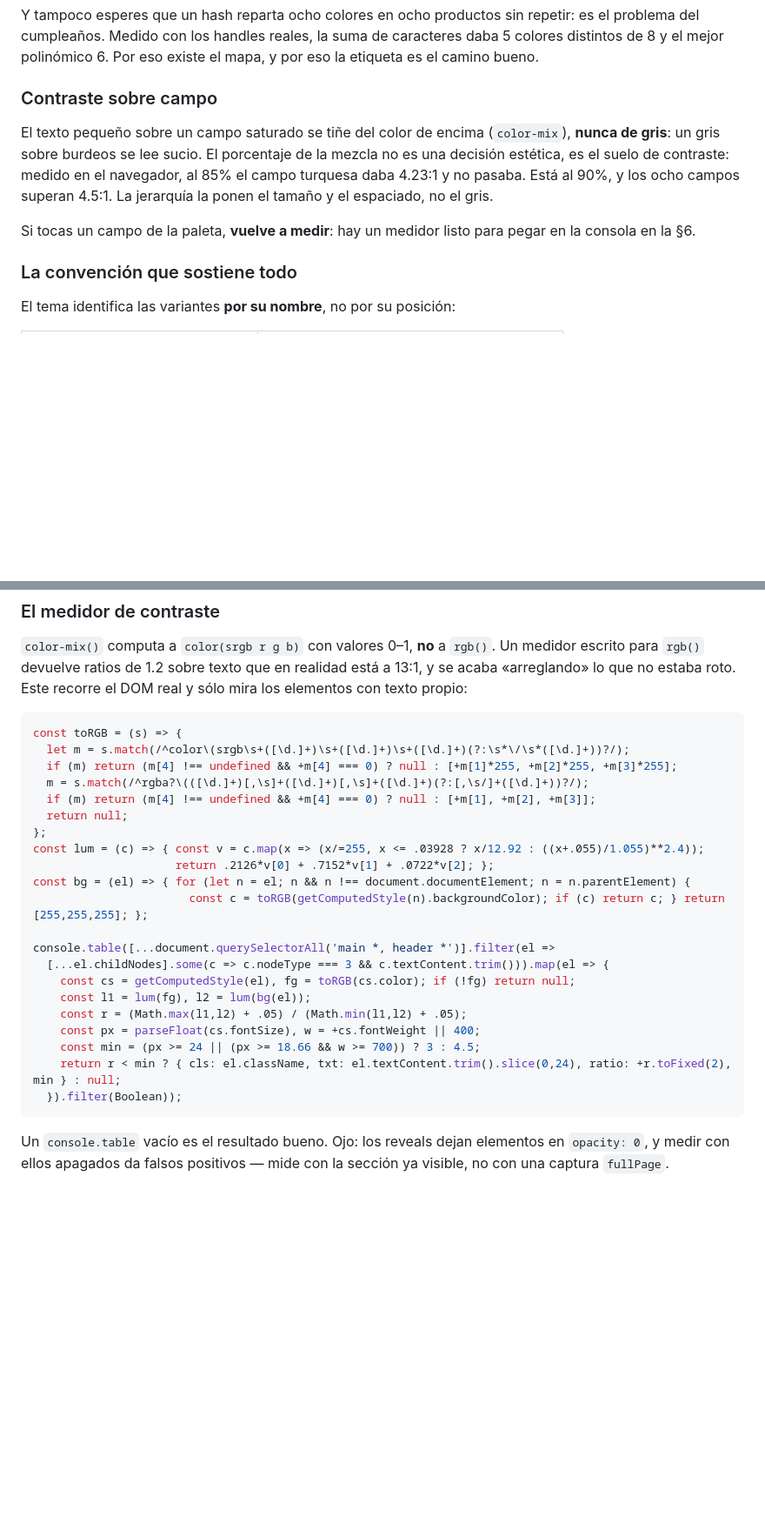
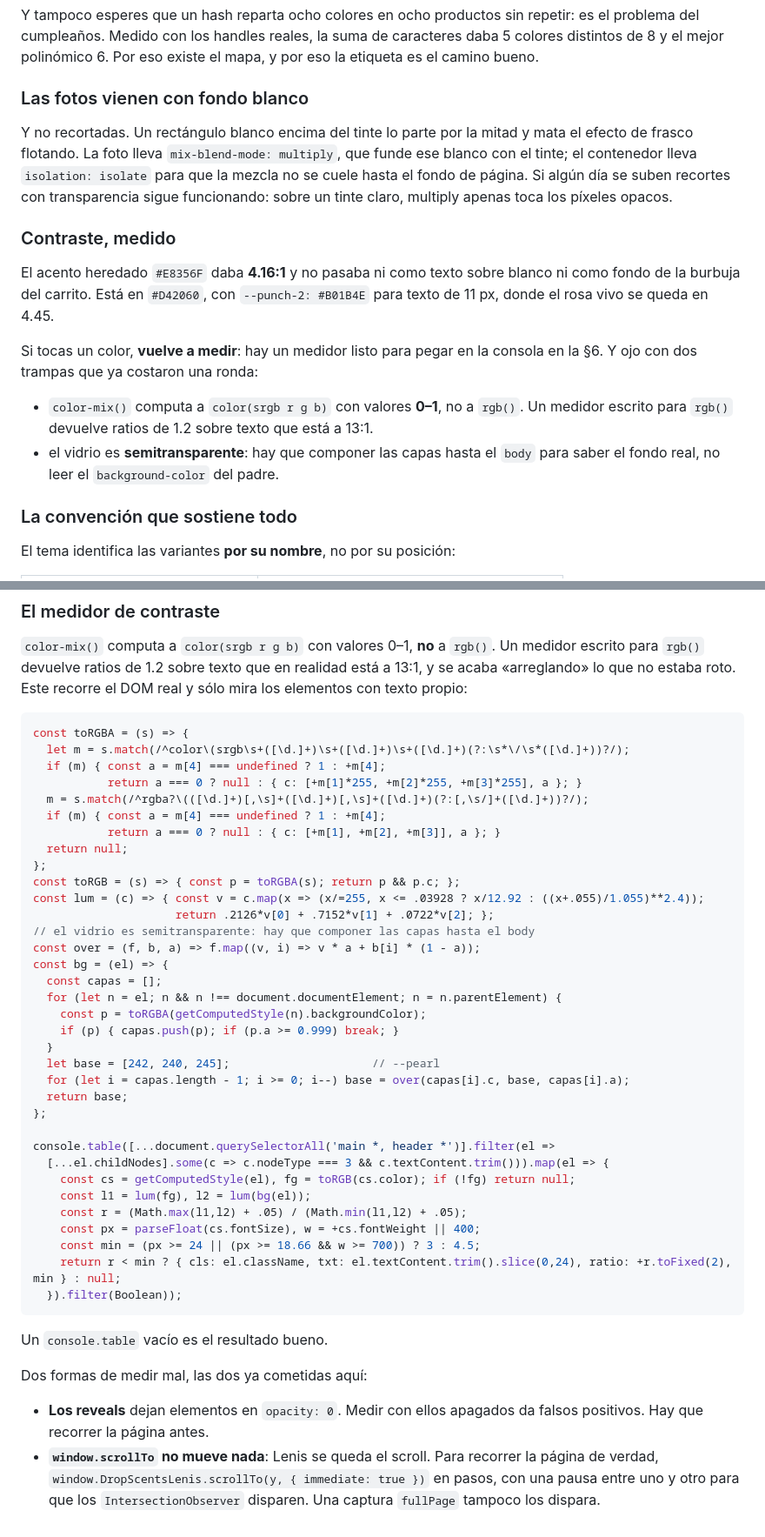
Before and after one commit to SebastianDev017/fragance-theme, a Markdown page: README.md, 2 parts joined by grey strips. Shown at 87% size. GitHub-like rendering; blank space fills up the shorter version.

````diff
--- a/README.md
+++ b/README.md
@@ -97,17 +105,29 @@ repetir: es el problema del cumpleaños. Medido con los handles reales, la suma
 de caracteres daba 5 colores distintos de 8 y el mejor polinómico 6. Por eso
 existe el mapa, y por eso la etiqueta es el camino bueno.
 
-### Contraste sobre campo
+### Las fotos vienen con fondo blanco
 
-El texto pequeño sobre un campo saturado se tiñe del color de encima
-(`color-mix`), **nunca de gris**: un gris sobre burdeos se lee sucio. El
-porcentaje de la mezcla no es una decisión estética, es el suelo de contraste:
-medido en el navegador, al 85% el campo turquesa daba 4.23:1 y no pasaba. Está
-al 90%, y los ocho campos superan 4.5:1. La jerarquía la ponen el tamaño y el
-espaciado, no el gris.
+Y no recortadas. Un rectángulo blanco encima del tinte lo parte por la mitad y
+mata el efecto de frasco flotando. La foto lleva `mix-blend-mode: multiply`,
+que funde ese blanco con el tinte; el contenedor lleva `isolation: isolate`
+para que la mezcla no se cuele hasta el fondo de página. Si algún día se suben
+recortes con transparencia sigue funcionando: sobre un tinte claro, multiply
+apenas toca los píxeles opacos.
 
-Si tocas un campo de la paleta, **vuelve a medir**: hay un medidor listo para
-pegar en la consola en la §6.
+### Contraste, medido
+
+El acento heredado `#E8356F` daba **4.16:1** y no pasaba ni como texto sobre
+blanco ni como fondo de la burbuja del carrito. Está en `#D42060`, con
+`--punch-2: #B01B4E` para texto de 11 px, donde el rosa vivo se queda en 4.45.
+
+Si tocas un color, **vuelve a medir**: hay un medidor listo para pegar en la
+consola en la §6. Y ojo con dos trampas que ya costaron una ronda:
+
+- `color-mix()` computa a `color(srgb r g b)` con valores **0–1**, no a
+  `rgb()`. Un medidor escrito para `rgb()` devuelve ratios de 1.2 sobre texto
+  que está a 13:1.
+- el vidrio es **semitransparente**: hay que componer las capas hasta el
+  `body` para saber el fondo real, no leer el `background-color` del padre.
 
 ### La convención que sostiene todo
 
@@ -413,17 +451,30 @@ realidad está a 13:1, y se acaba «arreglando» lo que no estaba roto. Este
 recorre el DOM real y sólo mira los elementos con texto propio:
 
 ```js
-const toRGB = (s) => {
+const toRGBA = (s) => {
   let m = s.match(/^color\(srgb\s+([\d.]+)\s+([\d.]+)\s+([\d.]+)(?:\s*\/\s*([\d.]+))?/);
-  if (m) return (m[4] !== undefined && +m[4] === 0) ? null : [+m[1]*255, +m[2]*255, +m[3]*255];
+  if (m) { const a = m[4] === undefined ? 1 : +m[4];
+           return a === 0 ? null : { c: [+m[1]*255, +m[2]*255, +m[3]*255], a }; }
   m = s.match(/^rgba?\(([\d.]+)[,\s]+([\d.]+)[,\s]+([\d.]+)(?:[,\s/]+([\d.]+))?/);
-  if (m) return (m[4] !== undefined && +m[4] === 0) ? null : [+m[1], +m[2], +m[3]];
+  if (m) { const a = m[4] === undefined ? 1 : +m[4];
+           return a === 0 ? null : { c: [+m[1], +m[2], +m[3]], a }; }
   return null;
 };
+const toRGB = (s) => { const p = toRGBA(s); return p && p.c; };
 const lum = (c) => { const v = c.map(x => (x/=255, x <= .03928 ? x/12.92 : ((x+.055)/1.055)**2.4));
                      return .2126*v[0] + .7152*v[1] + .0722*v[2]; };
-const bg = (el) => { for (let n = el; n && n !== document.documentElement; n = n.parentElement) {
-                       const c = toRGB(getComputedStyle(n).backgroundColor); if (c) return c; } return [255,255,255]; };
+// el vidrio es semitransparente: hay que componer las capas hasta el body
+const over = (f, b, a) => f.map((v, i) => v * a + b[i] * (1 - a));
+const bg = (el) => {
+  const capas = [];
+  for (let n = el; n && n !== document.documentElement; n = n.parentElement) {
+    const p = toRGBA(getComputedStyle(n).backgroundColor);
+    if (p) { capas.push(p); if (p.a >= 0.999) break; }
+  }
+  let base = [242, 240, 245];                     // --pearl
+  for (let i = capas.length - 1; i >= 0; i--) base = over(capas[i].c, base, capas[i].a);
+  return base;
+};
 
 console.table([...document.querySelectorAll('main *, header *')].filter(el =>
   [...el.childNodes].some(c => c.nodeType === 3 && c.textContent.trim())).map(el => {
@@ -436,6 +487,13 @@ console.table([...document.querySelectorAll('main *, header *')].filter(el =>
   }).filter(Boolean));
 ```
 
-Un `console.table` vacío es el resultado bueno. Ojo: los reveals dejan
-elementos en `opacity: 0`, y medir con ellos apagados da falsos positivos —
-mide con la sección ya visible, no con una captura `fullPage`.
+Un `console.table` vacío es el resultado bueno.
+
+Dos formas de medir mal, las dos ya cometidas aquí:
+
+- **Los reveals** dejan elementos en `opacity: 0`. Medir con ellos apagados da
+  falsos positivos. Hay que recorrer la página antes.
+- **`window.scrollTo` no mueve nada**: Lenis se queda el scroll. Para recorrer
+  la página de verdad, `window.DropScentsLenis.scrollTo(y, { immediate: true })`
+  en pasos, con una pausa entre uno y otro para que los `IntersectionObserver`
+  disparen. Una captura `fullPage` tampoco los dispara.
````
Also changed, not shown: other parts of README.md (+45 -19 lines).
